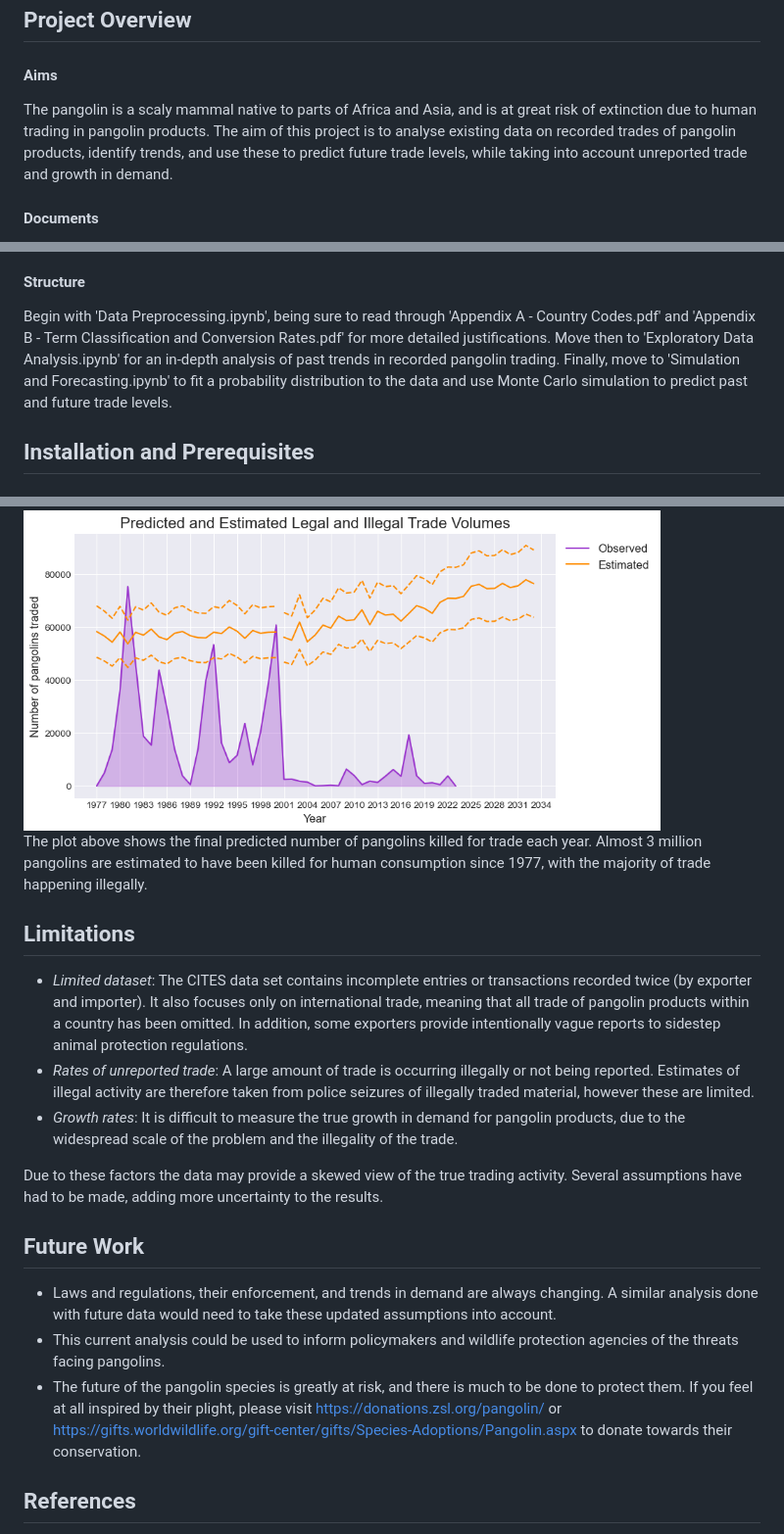
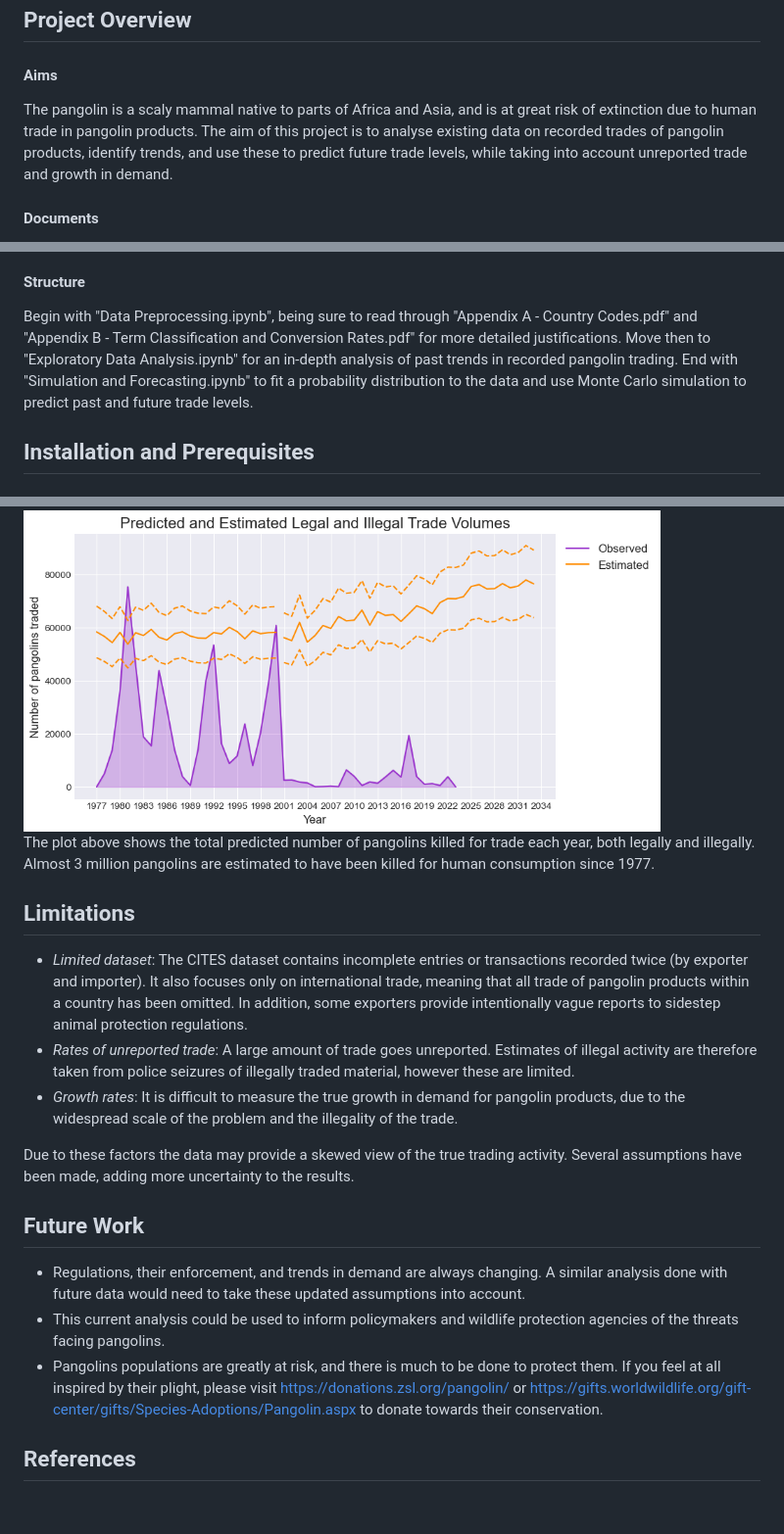
Before and after one commit to ACM40960/project-meganvdr, a Markdown page: README.md, 3 parts joined by grey strips. Shown: that part at 98% size. Rendered like a GitHub page; blank space fills up the shorter version.

Commit message:
Grammar edits

```diff
--- a/README.md
+++ b/README.md
@@ -21,7 +21,7 @@
 
 #### Aims
 
-The pangolin is a scaly mammal native to parts of Africa and Asia, and is at great risk of extinction due to human trading in pangolin products. The aim of this project is to analyse existing data on recorded trades of pangolin products, identify trends, and use these to predict future trade levels, while taking into account unreported trade and growth in demand.
+The pangolin is a scaly mammal native to parts of Africa and Asia, and is at great risk of extinction due to human trade in pangolin products. The aim of this project is to analyse existing data on recorded trades of pangolin products, identify trends, and use these to predict future trade levels, while taking into account unreported trade and growth in demand.
 
 #### Documents
 
@@ -35,7 +35,7 @@ The pangolin is a scaly mammal native to parts of Africa and Asia, and is at gre
 
 #### Structure
 
-Begin with 'Data Preprocessing.ipynb', being sure to read through 'Appendix A - Country Codes.pdf' and 'Appendix B - Term Classification and Conversion Rates.pdf' for more detailed justifications.  Move then to 'Exploratory Data Analysis.ipynb' for an in-depth analysis of past trends in recorded pangolin trading.  Finally, move to 'Simulation and Forecasting.ipynb' to fit a probability distribution to the data and use Monte Carlo simulation to predict past and future trade levels.
+Begin with "Data Preprocessing.ipynb", being sure to read through "Appendix A - Country Codes.pdf" and "Appendix B - Term Classification and Conversion Rates.pdf" for more detailed justifications.  Move then to "Exploratory Data Analysis.ipynb" for an in-depth analysis of past trends in recorded pangolin trading.  End with "Simulation and Forecasting.ipynb" to fit a probability distribution to the data and use Monte Carlo simulation to predict past and future trade levels.
 
 
 ## Installation and Prerequisites
@@ -97,22 +95,22 @@ A log-normal density provides the best fit to the data.  Monte Carlo simulation
 
 <div style="clear: both;"></div>
 
-The plot above shows the final predicted number of pangolins killed for trade each year. Almost 3 million pangolins are estimated to have been killed for human consumption since 1977, with the majority of trade happening illegally.
+The plot above shows the total predicted number of pangolins killed for trade each year, both legally and illegally. Almost 3 million pangolins are estimated to have been killed for human consumption since 1977.
 
 
 ## Limitations
 
-- *Limited dataset*: The CITES data set contains incomplete entries or transactions recorded twice (by exporter and importer).  It also focuses only on international trade, meaning that all trade of pangolin products within a country has been omitted. In addition, some exporters provide intentionally vague reports to sidestep animal protection regulations.
-- *Rates of unreported trade*: A large amount of trade is occurring illegally or not being reported.  Estimates of illegal activity are therefore taken from police seizures of illegally traded material, however these are limited.
+- *Limited dataset*: The CITES dataset contains incomplete entries or transactions recorded twice (by exporter and importer).  It also focuses only on international trade, meaning that all trade of pangolin products within a country has been omitted. In addition, some exporters provide intentionally vague reports to sidestep animal protection regulations.
+- *Rates of unreported trade*: A large amount of trade goes unreported.  Estimates of illegal activity are therefore taken from police seizures of illegally traded material, however these are limited.
 - *Growth rates*: It is difficult to measure the true growth in demand for pangolin products, due to the widespread scale of the problem and the illegality of the trade.
 
-Due to these factors the data may provide a skewed view of the true trading activity.  Several assumptions have had to be made, adding more uncertainty to the results.
+Due to these factors the data may provide a skewed view of the true trading activity.  Several assumptions have been made, adding more uncertainty to the results.
 
 ## Future Work
 
-- Laws and regulations, their enforcement, and trends in demand are always changing.  A similar analysis done with future data would need to take these updated assumptions into account.
+- Regulations, their enforcement, and trends in demand are always changing.  A similar analysis done with future data would need to take these updated assumptions into account.
 - This current analysis could be used to inform policymakers and wildlife protection agencies of the threats facing pangolins.
-- The future of the pangolin species is greatly at risk, and there is much to be done to protect them.  If you feel at all inspired by their plight, please visit https://donations.zsl.org/pangolin/ or https://gifts.worldwildlife.org/gift-center/gifts/Species-Adoptions/Pangolin.aspx to donate towards their conservation.
+- Pangolins populations are greatly at risk, and there is much to be done to protect them.  If you feel at all inspired by their plight, please visit https://donations.zsl.org/pangolin/ or https://gifts.worldwildlife.org/gift-center/gifts/Species-Adoptions/Pangolin.aspx to donate towards their conservation.
 
 ## References
 
```
Also changed, not shown: other parts of README.md (+3 -5 lines).
